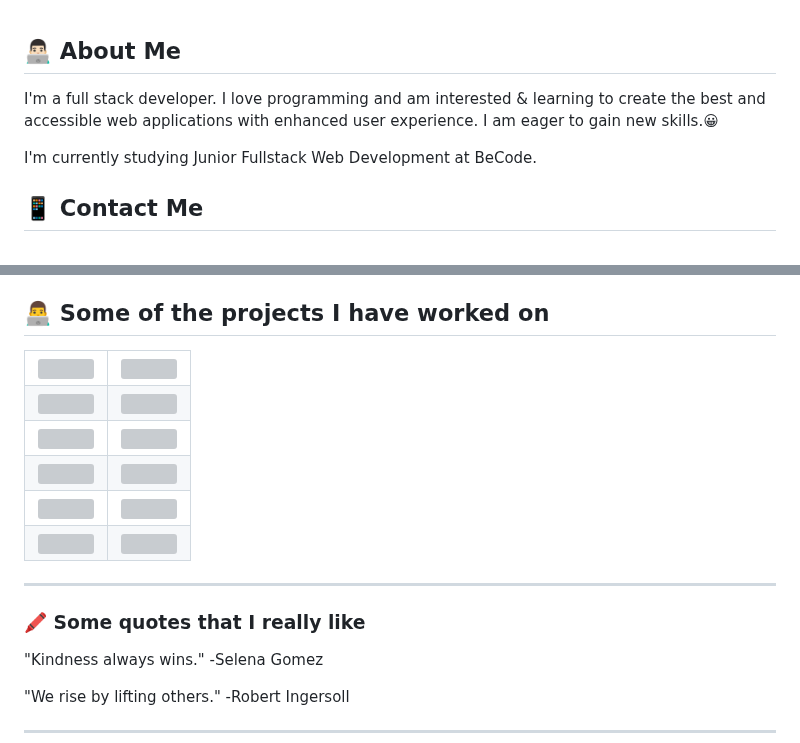
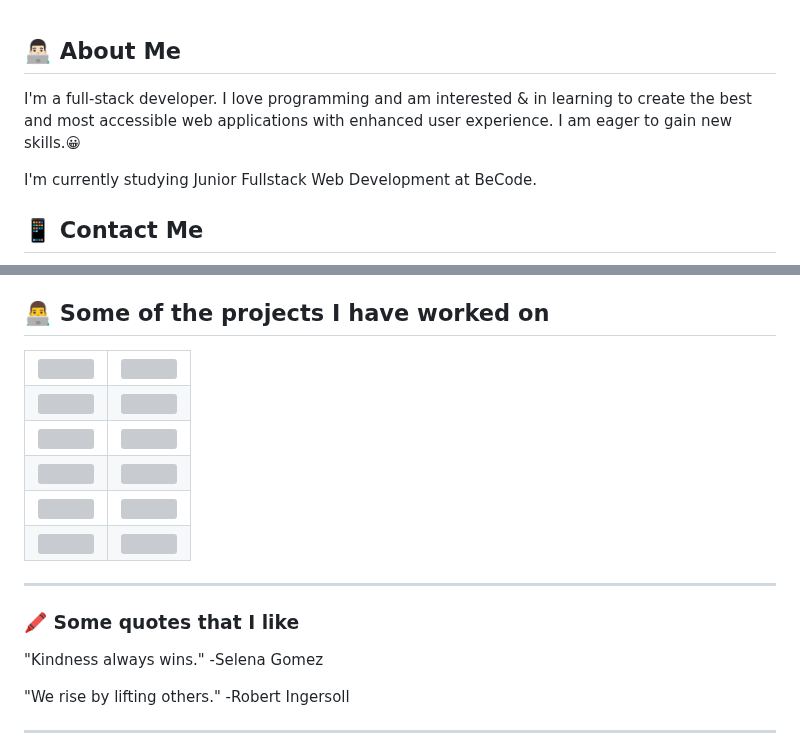
Before and after one commit to snehalasodekar/snehalasodekar, a Markdown page: README.md, 2 parts joined by grey strips. Drawn GitHub-style; grey boxes are pictures that could not be loaded.

```diff
--- a/README.md
+++ b/README.md
@@ -14,7 +14,7 @@ Here are some ideas to get you started:
 -->
 
 ## 👨🏻‍💻  About Me
-<p>  I'm a full stack developer. I love programming and am interested & learning to create the best and accessible web applications with enhanced user experience. I am eager to gain new skills.😀</p>
+<p>  I'm a full-stack developer. I love programming and am interested & in learning to create the best and most accessible web applications with enhanced user experience. I am eager to gain new skills.😀</p>
     <p> I'm currently studying Junior Fullstack Web Development at BeCode.</p>
 
 ## 📱 Contact Me
@@ -161,7 +161,7 @@ Here are some ideas to get you started:
 <!-- </center> -->
 <hr/>
 
-### 🖍 Some quotes that I really like
+### 🖍 Some quotes that I like
 
 
 "Kindness always wins." -Selena Gomez
```
Also changed, not shown: other parts of README.md (+14 -14 lines).
